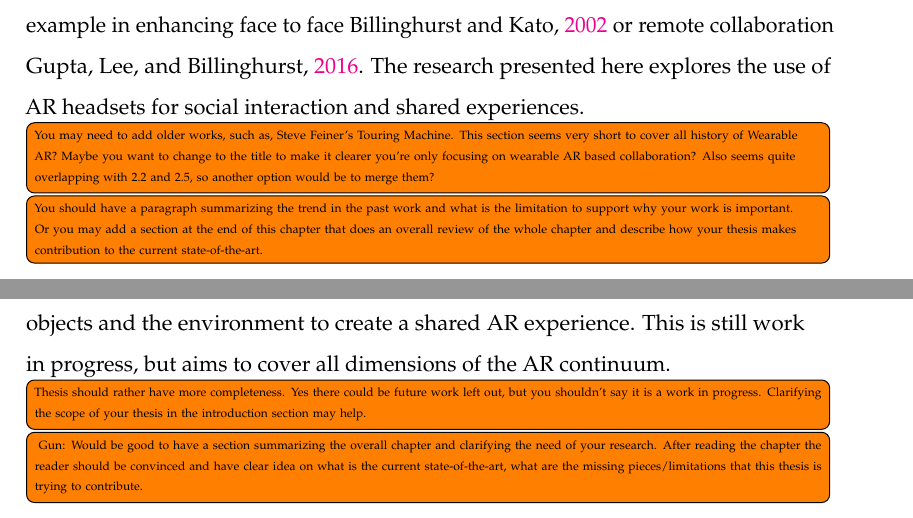
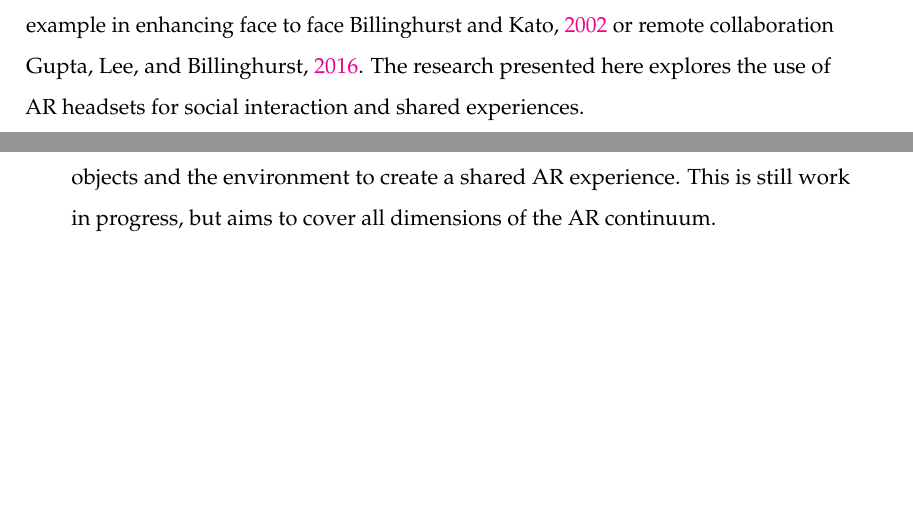
Before and after one commit to an83/Alaeddin-s-Thesis, a LaTeX thesis (main.tex, which reads Chapters/20-background.tex): two parts of pages 27 and 35 of 102 before the commit and two parts of pages 25 and 32 of 98 after it, joined at a grey line, cut so that both start at the same text, the shorter picture padded with empty space. Compiled offline with pdfLaTeX.

```diff
--- a/Chapters/20-background.tex
+++ b/Chapters/20-background.tex
@@ -10,12 +10,6 @@
 
 There is a need to understand design considerations for this new platform. Previous research has looked into using wearable AR headsets for collaborative use, for example in enhancing face to face \cite{Billinghurst2002} or remote collaboration \cite{gupta2016you}. The research presented here explores the use of AR headsets for social interaction and shared experiences.
 
-\todo[inline]{You may need to add older works, such as, Steve Feiner’s Touring Machine.
-This section seems very short to cover all history of Wearable AR? Maybe you want to change to the title to make it clearer you’re only focusing on wearable AR based collaboration?
-Also seems quite overlapping with 2.2 and 2.5, so another option would be to merge them?}
-
-\todo[inline]{You should have a paragraph summarizing the trend in the past work and what is the limitation to support why your work is important. Or you may add a section at the end of this chapter that does an overall review of the whole chapter and describe how your thesis makes contribution to the current state-of-the-art.}
-
 \section{AR Annotation}
 
 There have been a number of examples of AR annotation demonstration on mobile devices. For example, mobile AR browsers (e.g. Wikitude or Junaio) can overlay AR tags in the real world using  GPS and other motions sensors. While they were successful with demonstrating the concept of visualizing AR annotation, the registration of virtual objects in the real world can be inaccurate and they can only be used in outdoor large-scale environments. Mobile AR browsers usually create AR tags in advance, but recent research projects have investigated in-situ and interactive creation of AR tags. Kim et al. \cite{Kim:2011:IAS} presented an interactive method where the user stands in a fixed position to calibrate the room model with the gyroscope data. The user can then touch and annotate locations with a rectangle where virtual content, like text, image and 3D models, can be overlaid.  Langlotz et al. \cite{Langlotz:2012:OCP} developed a vision-based orientation tracking system to locate and visualize annotations with pixel accuracy on a real-time generated panorama. Both these systems assume pure rotation from the devices while the user has to stand at the same position while doing the annotation, which dramatically reduces the user experience.
@@ -98,11 +85,8 @@
 
 This work aims to layout the space of the AR continuum for social sharing experiences by looking at parameters and options that can be changed in terms of people, objects and the environment to create a shared AR experience. This is still work in progress, but aims to cover all dimensions of the AR continuum.
 
-\todo[inline]{Thesis should rather have more completeness. Yes there could be future work left out, but you shouldn’t say it is a work in progress. Clarifying the scope of your thesis in the introduction section may help.}
 
-\todo[inline]{
-    Gun: Would be good to have a section summarizing the overall chapter and clarifying the need of your research. After reading the chapter the reader should be convinced and have clear idea on what is the current state-of-the-art, what are the missing pieces/limitations that this thesis is trying to contribute.
-}
+
 
 % \subsection{Sharing for Collaboration}
 % \subsection{Sharing for Social}
```
Also changed, not shown: Chapters/10-intro.tex (+0 -12 lines), Chapters/20-background.tex (7 more changed lines).
